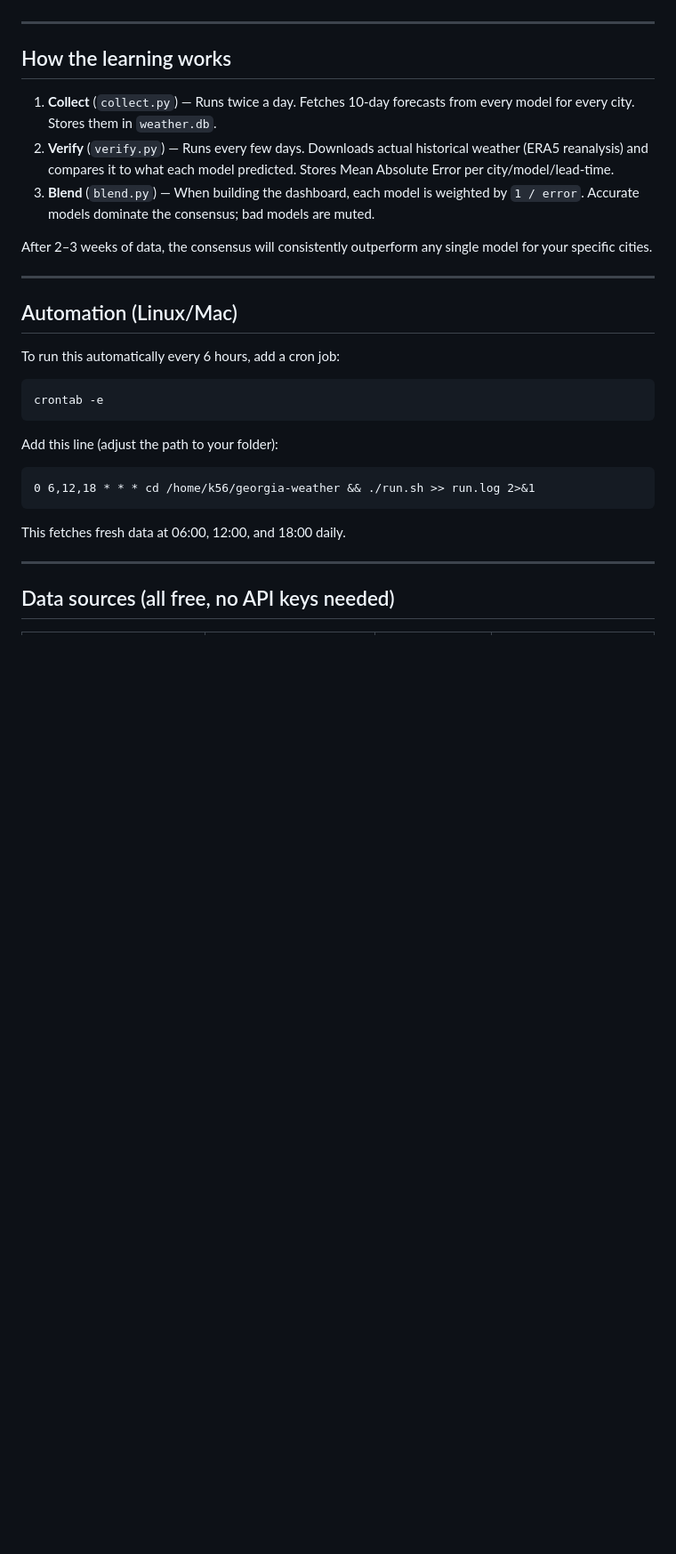
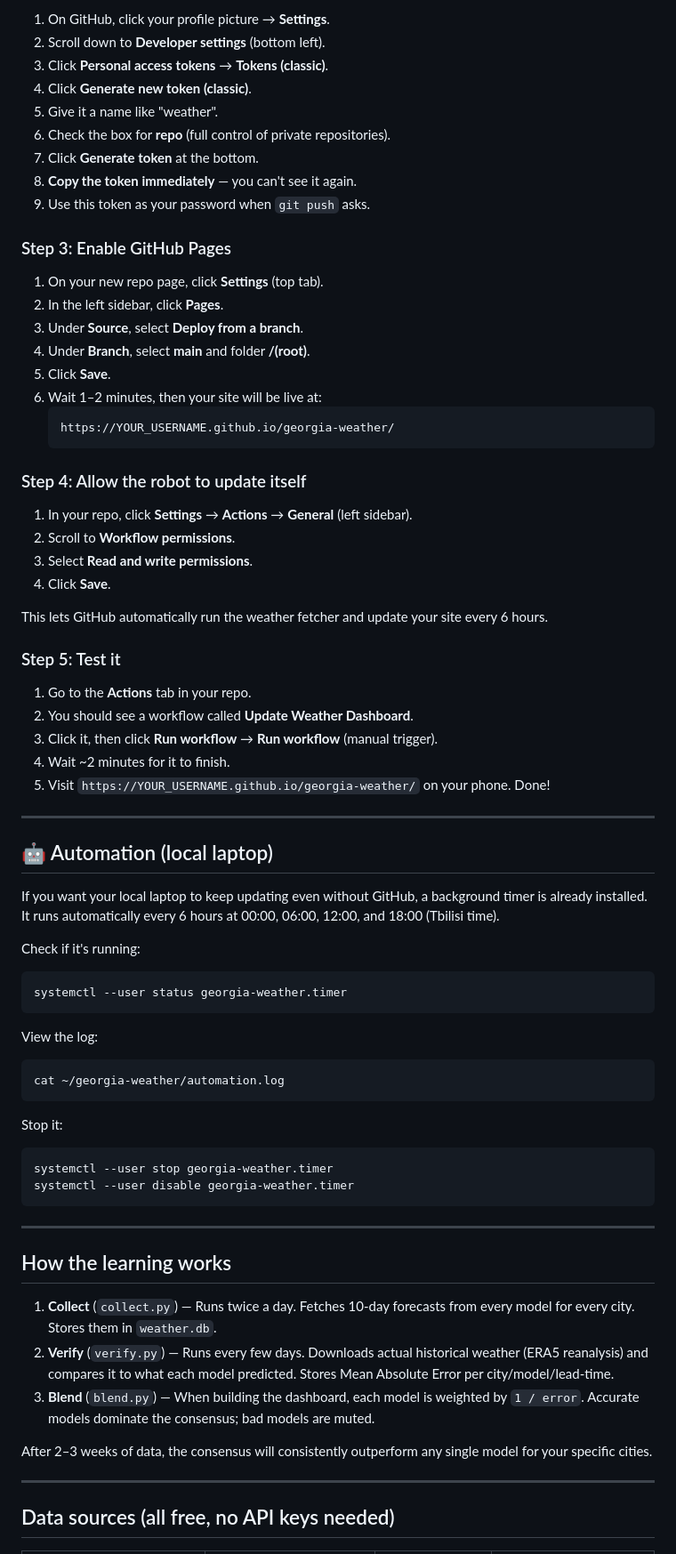
Before and after one commit to flipgel/georgia-weather, a Markdown page: README.md, the part around one of its changes. Shown at 89% size. Rendered like a GitHub page; blank space fills up the shorter version.

Commit message:
Update README with GitHub Pages and mobile instructions

````diff
--- a/README.md
+++ b/README.md
@@ -52,3 +85,63 @@ Then open `dashboard.html`.
+1. On GitHub, click your profile picture → **Settings**.
+2. Scroll down to **Developer settings** (bottom left).
+3. Click **Personal access tokens** → **Tokens (classic)**.
+4. Click **Generate new token (classic)**.
+5. Give it a name like "weather".
+6. Check the box for **repo** (full control of private repositories).
+7. Click **Generate token** at the bottom.
+8. **Copy the token immediately** — you can't see it again.
+9. Use this token as your password when `git push` asks.
+
+### Step 3: Enable GitHub Pages
+
+1. On your new repo page, click **Settings** (top tab).
+2. In the left sidebar, click **Pages**.
+3. Under **Source**, select **Deploy from a branch**.
+4. Under **Branch**, select **main** and folder **/(root)**.
+5. Click **Save**.
+6. Wait 1–2 minutes, then your site will be live at:
+   ```
+   https://YOUR_USERNAME.github.io/georgia-weather/
+   ```
+
+### Step 4: Allow the robot to update itself
+
+1. In your repo, click **Settings** → **Actions** → **General** (left sidebar).
+2. Scroll to **Workflow permissions**.
+3. Select **Read and write permissions**.
+4. Click **Save**.
+
+This lets GitHub automatically run the weather fetcher and update your site every 6 hours.
+
+### Step 5: Test it
+
+1. Go to the **Actions** tab in your repo.
+2. You should see a workflow called **Update Weather Dashboard**.
+3. Click it, then click **Run workflow** → **Run workflow** (manual trigger).
+4. Wait ~2 minutes for it to finish.
+5. Visit `https://YOUR_USERNAME.github.io/georgia-weather/` on your phone. Done!
+
+---
+
+## 🤖 Automation (local laptop)
+
+If you want your local laptop to keep updating even without GitHub, a background timer is already installed. It runs automatically every 6 hours at 00:00, 06:00, 12:00, and 18:00 (Tbilisi time).
+
+Check if it's running:
+```bash
+systemctl --user status georgia-weather.timer
+```
+
+View the log:
+```bash
+cat ~/georgia-weather/automation.log
+```
+
+Stop it:
+```bash
+systemctl --user stop georgia-weather.timer
+systemctl --user disable georgia-weather.timer
+```
 
 ---
 
@@ -59,24 +152,6 @@ Then open `dashboard.html`.
 3. **Blend** (`blend.py`) — When building the dashboard, each model is weighted by `1 / error`. Accurate models dominate the consensus; bad models are muted.
 
 After 2–3 weeks of data, the consensus will consistently outperform any single model for your specific cities.
-
----
-
-## Automation (Linux/Mac)
-
-To run this automatically every 6 hours, add a cron job:
-
-```bash
-crontab -e
-```
-
-Add this line (adjust the path to your folder):
-
-```
-0 6,12,18 * * * cd /home/k56/georgia-weather && ./run.sh >> run.log 2>&1
-```
-
-This fetches fresh data at 06:00, 12:00, and 18:00 daily.
 
 ---
 
````
Also changed, not shown: other parts of README.md (+41 -8 lines).
